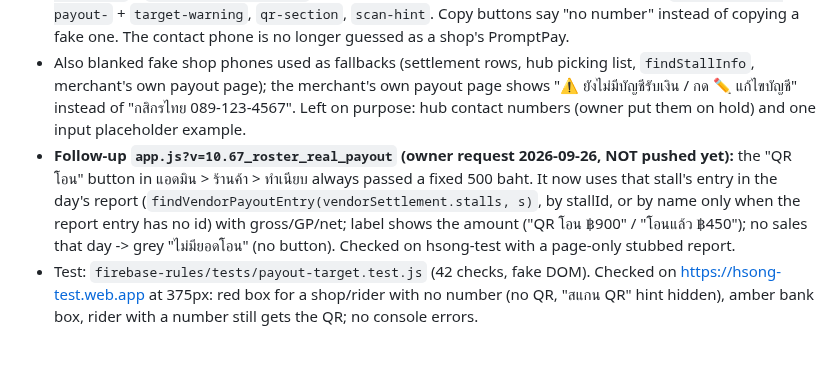
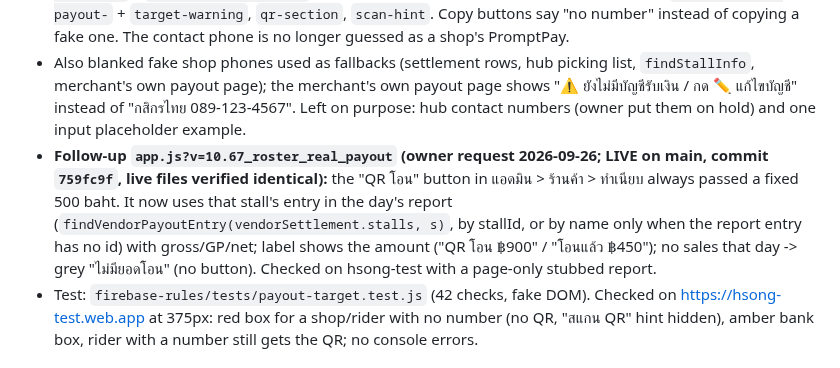
Before and after one commit to pisaen666/hsong, a Markdown page: CLAUDE.md, the part around the change. Rendered like a GitHub page.

Commit message:
docs: roster payout button fix live on production
Co-Authored-By: Claude Opus 5.5 <noreply@anthropic.com>

```diff
--- a/CLAUDE.md
+++ b/CLAUDE.md
@@ -366,7 +366,7 @@ Problem found 2026-09-21: anyone can write text into the shared database (applic
 - **Found:** `openVendorPayoutModal` and `openSingleRiderPayoutModal` fell back to 089-123-4567 and built a PromptPay QR for it. Worse, for shops the QR used the shop's CONTACT phone, which rules v6 removed from public stall records, so after v6 the real shop's payout QR pointed to the fake number (money could go to a stranger).
 - **Now:** shops use the payment account they entered at sign-up (`merchantBankAccountsFor` reads the stall, else the shop's application `stallData` — owner/shop only): `resolveMerchantPayoutTarget` = PromptPay (10 digits starting 0 / 13 / 15, `normalizePromptPayId`) -> QR; bank account -> amber box with bank, number, account name "transfer in the bank app" (PromptPay QR cannot pay a bank account number); nothing -> red box "do not transfer yet" + where to add the number. Riders: `promptPay || phone` as before, but invalid/missing -> red box. Shared renderer `applyPayoutTargetToModal(prefix, target, amount, whoLabel)` + `loadPromptPayQrImage` (same 3-source QR fallback as before); markup ids `payout-/rider-payout-` + `target-warning`, `qr-section`, `scan-hint`. Copy buttons say "no number" instead of copying a fake one. The contact phone is no longer guessed as a shop's PromptPay.
 - Also blanked fake shop phones used as fallbacks (settlement rows, hub picking list, `findStallInfo`, merchant's own payout page); the merchant's own payout page shows "⚠️ ยังไม่มีบัญชีรับเงิน / กด ✏️ แก้ไขบัญชี" instead of "กสิกรไทย 089-123-4567". Left on purpose: hub contact numbers (owner put them on hold) and one input placeholder example.
-- **Follow-up `app.js?v=10.67_roster_real_payout` (owner request 2026-09-26, NOT pushed yet):** the "QR โอน" button in แอดมิน > ร้านค้า > ทำเนียบ always passed a fixed 500 baht. It now uses that stall's entry in the day's report (`findVendorPayoutEntry(vendorSettlement.stalls, s)`, by stallId, or by name only when the report entry has no id) with gross/GP/net; label shows the amount ("QR โอน ฿900" / "โอนแล้ว ฿450"); no sales that day -> grey "ไม่มียอดโอน" (no button). Checked on hsong-test with a page-only stubbed report.
+- **Follow-up `app.js?v=10.67_roster_real_payout` (owner request 2026-09-26; LIVE on main, commit `759fc9f`, live files verified identical):** the "QR โอน" button in แอดมิน > ร้านค้า > ทำเนียบ always passed a fixed 500 baht. It now uses that stall's entry in the day's report (`findVendorPayoutEntry(vendorSettlement.stalls, s)`, by stallId, or by name only when the report entry has no id) with gross/GP/net; label shows the amount ("QR โอน ฿900" / "โอนแล้ว ฿450"); no sales that day -> grey "ไม่มียอดโอน" (no button). Checked on hsong-test with a page-only stubbed report.
 - Test: `firebase-rules/tests/payout-target.test.js` (42 checks, fake DOM). Checked on https://hsong-test.web.app at 375px: red box for a shop/rider with no number (no QR, "สแกน QR" hint hidden), amber bank box, rider with a number still gets the QR; no console errors.
 
 ## ⚠️ 6. Known Constraints (update when resolved)
```
Also changed, not shown: HANDOFF_TO_CLAUDE.md (+2 -2 lines).
